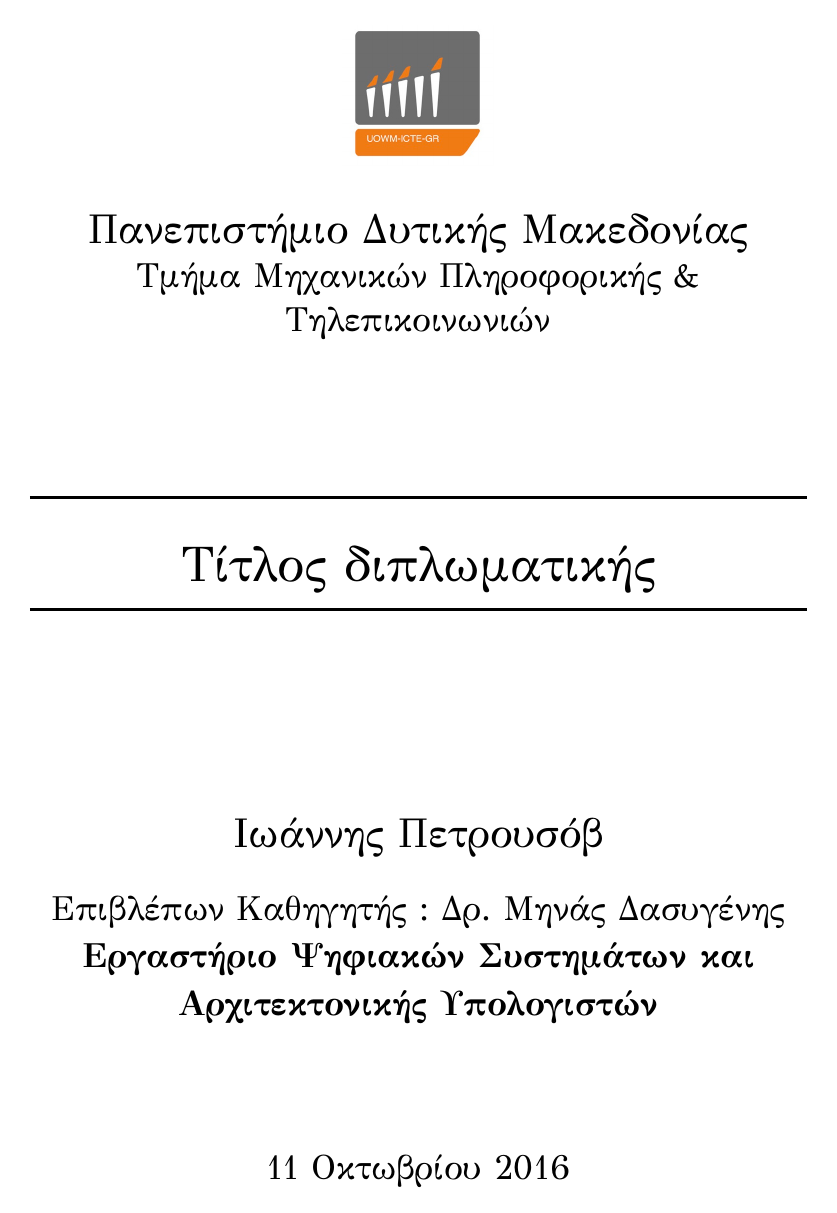
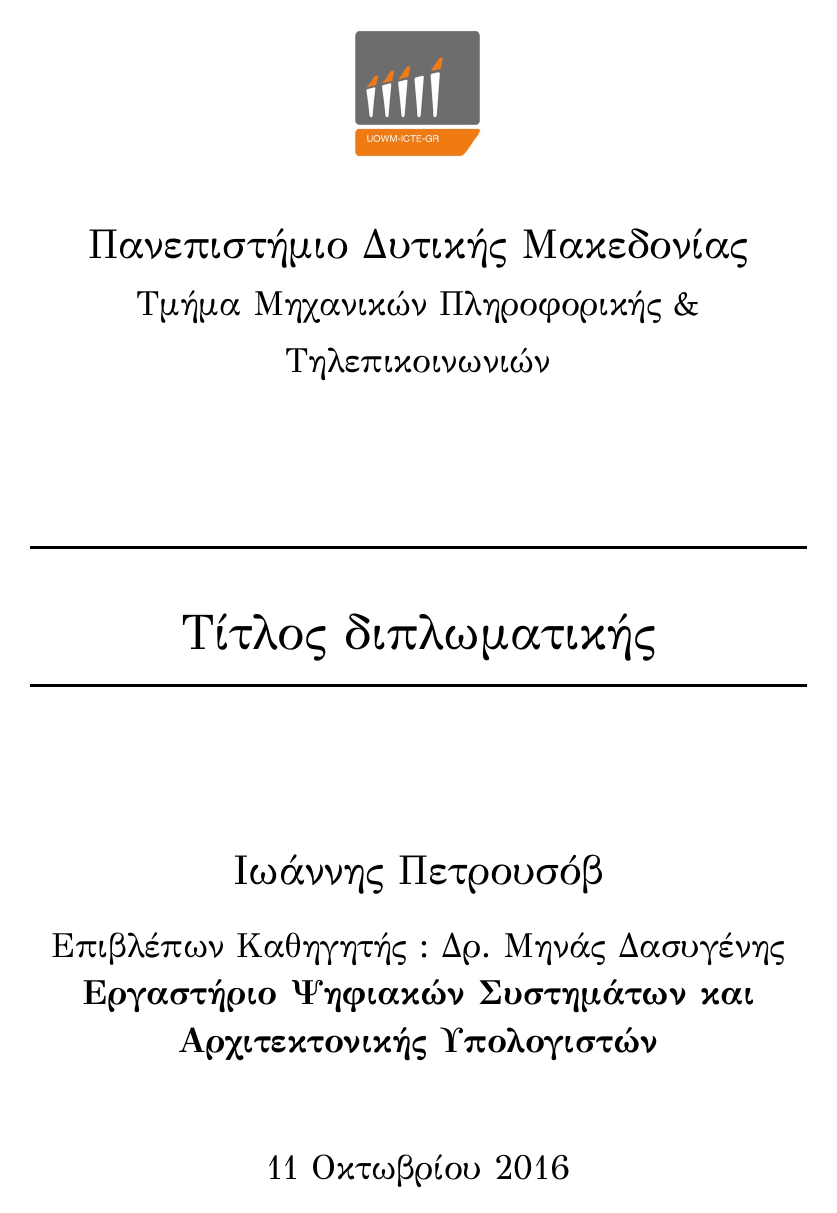
Before and after one commit to gpetrousov/latex-thesis-template, a LaTeX thesis (thesis.tex): page 1 of 19 before the commit and page 1 of 20 after it. Compiled offline with XeLaTeX.

Commit message:
Added text formatting

```diff
--- a/thesis.tex
+++ b/thesis.tex
@@ -30,12 +30,27 @@
 
 % Use the following documentclass for PDF and to view on computer only
 \documentclass[12pt,a4paper]{report}%{book}
+% text formatting
+% set spacing between lines (διάστιχο)
+\usepackage{setspace}
+\setstretch{1.3}
+% chapter title appearance format 16pt
+\usepackage{titlesec}
+\titleformat{\chapter}[display]
+{\bfseries\huge}{\chaptertitlename\space\thechapter}{16pt}{}
+% section title appearance format 14pt
+\titleformat{\section}
+{\bfseries\normalfont\large}{\thesection}{14pt}{}
+% subsection title appearance format 12pt
+\titleformat{\subsection}
+{\normalfont}{\thesubsection}{12pt}{}
 
 % xelatex wants fontspec
 \usepackage{fontspec}
 \usepackage{xltxtra}
 \usepackage{xgreek}
 \setmainfont[Mapping=tex-text]{GFS Didot}
+% package allows to place figures
 \usepackage{graphicx}
 % put images in images path
 \graphicspath{{images/}}
@@ -131,19 +146,6 @@
     \fancyhf{}
     \fancyfoot[R]{\thepage}%
 }
-
-% chapter appearance format
-\usepackage{titlesec}
-\titleformat{\chapter}[display]
-{\bfseries\huge}{\chaptertitlename\space\thechapter}{16pt}{}
-
-% section appearance format
-\titleformat{\section}
-{\bfseries\normalfont\large}{\thesection}{14pt}{}
-
-% subsection appearance format
-\titleformat{\subsection}
-{\normalfont}{\thesubsection}{12pt}{}
 
 \newcommand{\HRule}{\rule{\linewidth}{0.5mm}}
 
```
Also changed, not shown: thesis.pdf.
